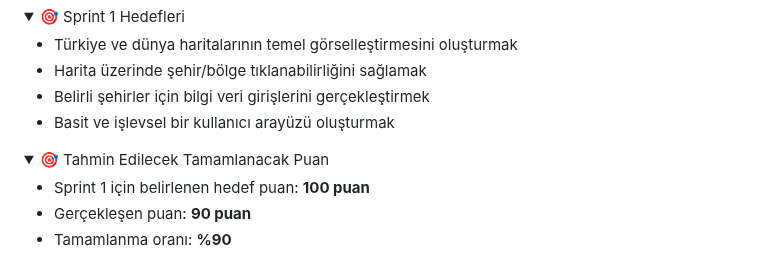
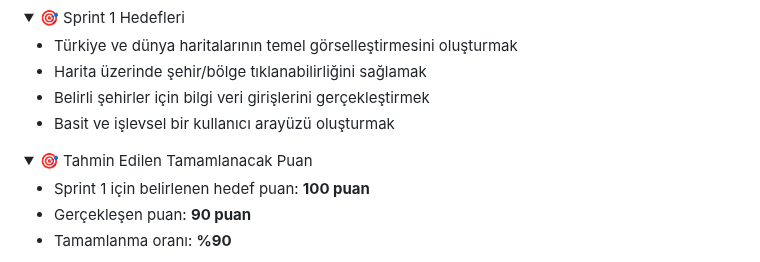
Before and after one commit to sonerbasak/Bootcamp-Team30, a Markdown page: README.md, the part around the change. Drawn GitHub-style; folded sections open.

Commit message:
Sprint 1 sonu

```diff
--- a/README.md
+++ b/README.md
@@ -78,7 +78,7 @@ GeoAI, kullanıcıların hem Türkiye hem de dünya haritası üzerinde bölgele
   </details>
 
   <details>
-    <summary>🎯 Tahmin Edilecek Tamamlanacak Puan</summary>
+    <summary>🎯 Tahmin Edilen Tamamlanacak Puan</summary>
     <ul>
       <li>Sprint 1 için belirlenen hedef puan: <strong>100 puan</strong></li>
       <li>Gerçekleşen puan: <strong>90 puan</strong></li>
```
